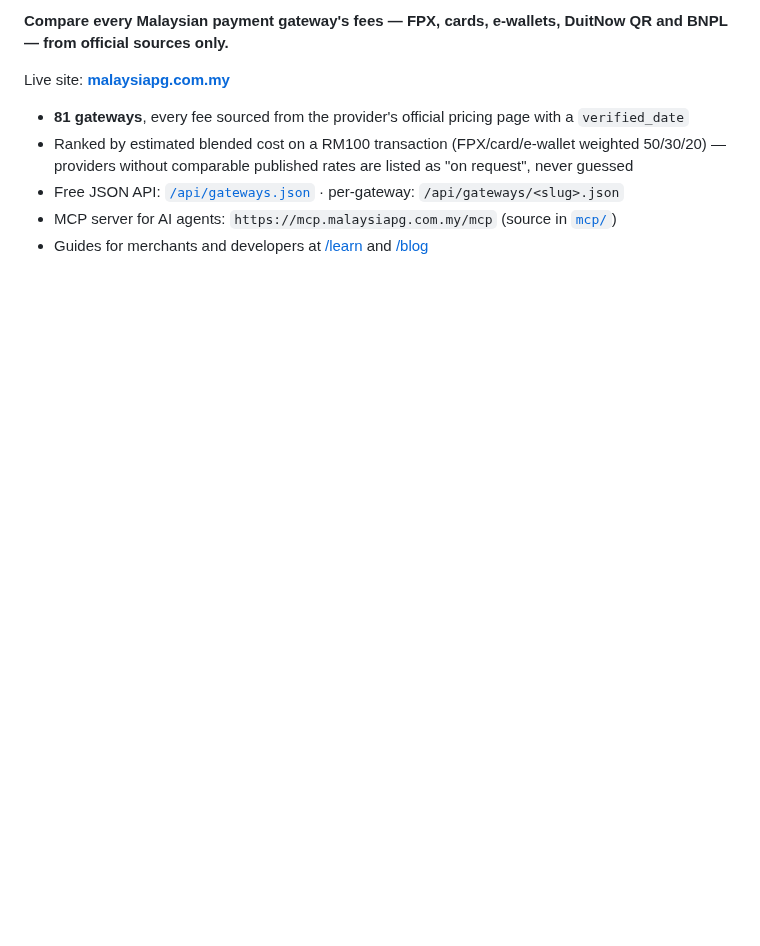
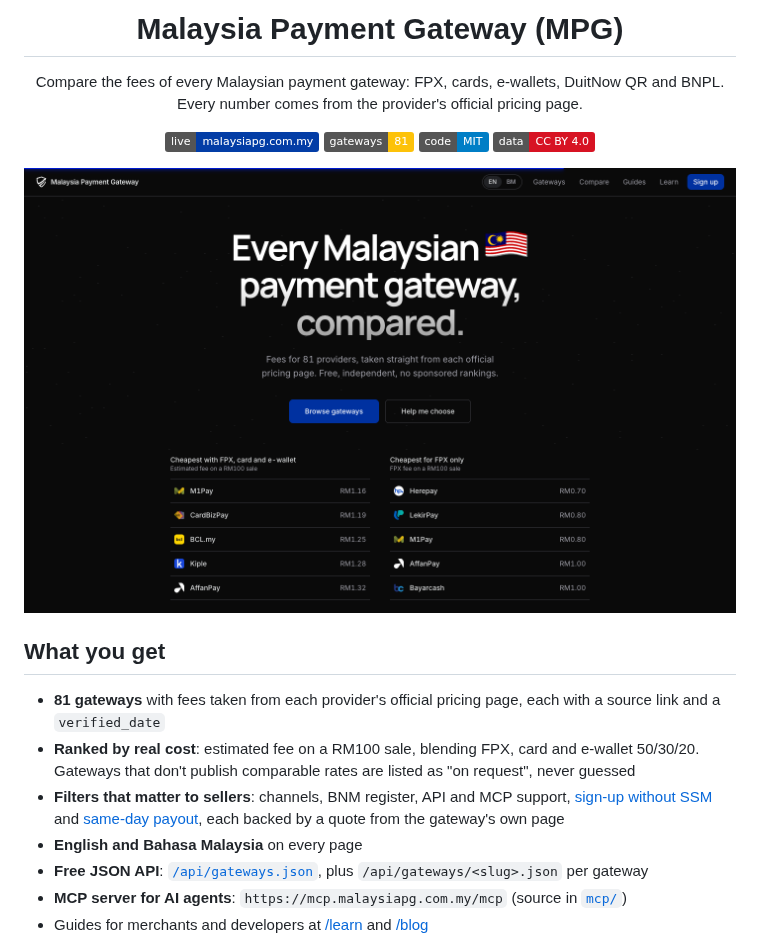
Before and after one commit to afu-it/mpg, a Markdown page: README.md, the part around one of its changes. Drawn GitHub-style; pictures changed too: .github/readme/home.png (added); badges without logos; blank space fills up the shorter version.

Commit message:
docs: README with logo, badges and homepage screenshots
Safe-Code: 5.0
Co-Authored-By: Claude Opus 5.5 <noreply@anthropic.com>

```diff
--- a/README.md
+++ b/README.md
@@ -2,10 +9,30 @@
 
-**Compare every Malaysian payment gateway's fees — FPX, cards, e-wallets, DuitNow QR and BNPL — from official sources only.**
+<h1 align="center">Malaysia Payment Gateway (MPG)</h1>
 
-Live site: **[malaysiapg.com.my](https://malaysiapg.com.my/)**
+<p align="center">
+  Compare the fees of every Malaysian payment gateway: FPX, cards, e-wallets, DuitNow QR and BNPL.<br>
+  Every number comes from the provider's official pricing page.
+</p>
 
-- **81 gateways**, every fee sourced from the provider's official pricing page with a `verified_date`
-- Ranked by estimated blended cost on a RM100 transaction (FPX/card/e-wallet weighted 50/30/20) — providers without comparable published rates are listed as "on request", never guessed
-- Free JSON API: [`/api/gateways.json`](https://malaysiapg.com.my/api/gateways.json) · per-gateway: `/api/gateways/<slug>.json`
-- MCP server for AI agents: `https://mcp.malaysiapg.com.my/mcp` (source in [`mcp/`](mcp/))
+<p align="center">
+  <a href="https://malaysiapg.com.my/"><img alt="Live site" src="https://img.shields.io/badge/live-malaysiapg.com.my-033DA6"></a>
+  <img alt="81 gateways" src="https://img.shields.io/badge/gateways-81-FDC209">
+  <a href="LICENSE"><img alt="Code: MIT" src="https://img.shields.io/badge/code-MIT-blue"></a>
+  <a href="LICENSE-DATA"><img alt="Data: CC BY 4.0" src="https://img.shields.io/badge/data-CC%20BY%204.0-D71323"></a>
+</p>
+
+<p align="center">
+  <a href="https://malaysiapg.com.my/">
+    <img src=".github/readme/home.png" alt="MPG homepage: every Malaysian payment gateway, compared" width="900">
+  </a>
+</p>
+
+## What you get
+
+- **81 gateways** with fees taken from each provider's official pricing page, each with a source link and a `verified_date`
+- **Ranked by real cost**: estimated fee on a RM100 sale, blending FPX, card and e-wallet 50/30/20. Gateways that don't publish comparable rates are listed as "on request", never guessed
+- **Filters that matter to sellers**: channels, BNM register, API and MCP support, [sign-up without SSM](https://malaysiapg.com.my/best/payment-gateway-without-ssm/) and [same-day payout](https://malaysiapg.com.my/best/fastest-settlement/), each backed by a quote from the gateway's own page
+- **English and Bahasa Malaysia** on every page
+- **Free JSON API**: [`/api/gateways.json`](https://malaysiapg.com.my/api/gateways.json), plus `/api/gateways/<slug>.json` per gateway
+- **MCP server for AI agents**: `https://mcp.malaysiapg.com.my/mcp` (source in [`mcp/`](mcp/))
 - Guides for merchants and developers at [/learn](https://malaysiapg.com.my/learn/) and [/blog](https://malaysiapg.com.my/blog/)
```
Also changed, not shown: other parts of README.md (+31 -10 lines), .github/readme/gateways.png (added), 2 other files.
